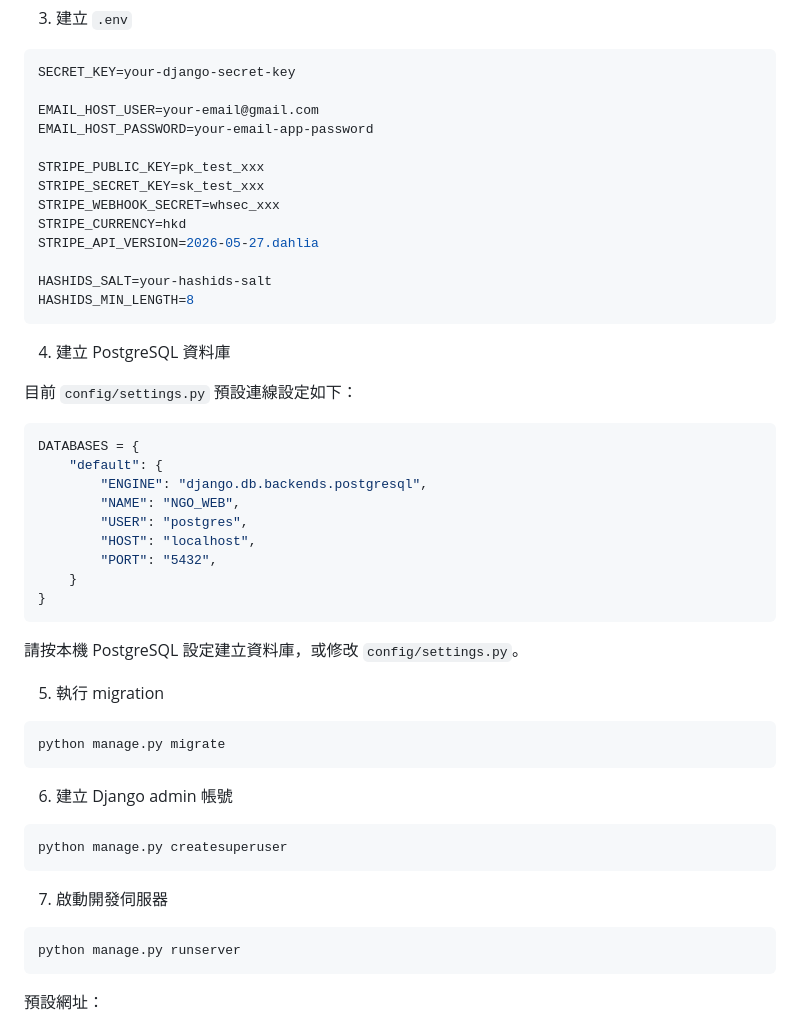
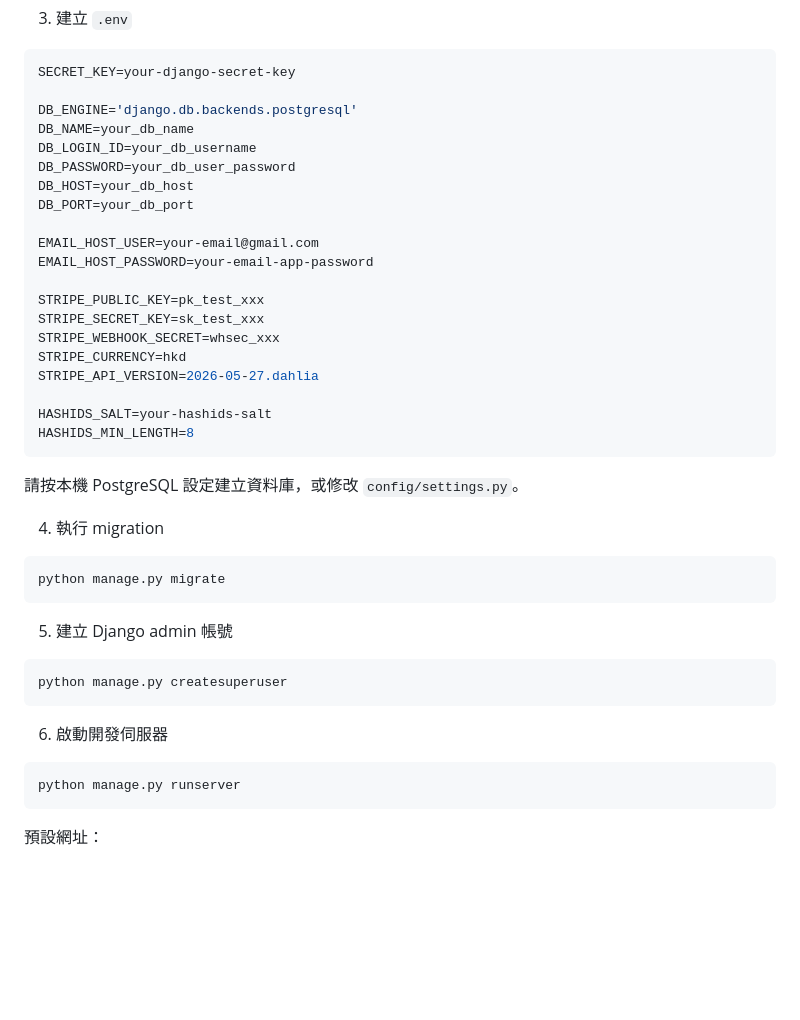
Before and after one commit to mojao0102/ERB9_EDU_WEB, a Markdown page: README.md, the part around the change. Drawn GitHub-style; blank space fills up the shorter version.

Commit message:
260624 EDU_WEB v1.0.1

````diff
--- a/README.md
+++ b/README.md
@@ -78,6 +78,13 @@ pip install -r requirements.txt
 ```env
 SECRET_KEY=your-django-secret-key
 
+DB_ENGINE='django.db.backends.postgresql'
+DB_NAME=your_db_name
+DB_LOGIN_ID=your_db_username
+DB_PASSWORD=your_db_user_password
+DB_HOST=your_db_host
+DB_PORT=your_db_port
+
 EMAIL_HOST_USER=your-email@gmail.com
 EMAIL_HOST_PASSWORD=your-email-app-password
 
@@ -91,37 +98,21 @@ HASHIDS_SALT=your-hashids-salt
 HASHIDS_MIN_LENGTH=8
 ```
 
-4. 建立 PostgreSQL 資料庫
-
-目前 `config/settings.py` 預設連線設定如下：
-
-```python
-DATABASES = {
-    "default": {
-        "ENGINE": "django.db.backends.postgresql",
-        "NAME": "NGO_WEB",
-        "USER": "postgres",
-        "HOST": "localhost",
-        "PORT": "5432",
-    }
-}
-```
-
 請按本機 PostgreSQL 設定建立資料庫，或修改 `config/settings.py`。
 
-5. 執行 migration
+4. 執行 migration
 
 ```bash
 python manage.py migrate
 ```
 
-6. 建立 Django admin 帳號
+5. 建立 Django admin 帳號
 
 ```bash
 python manage.py createsuperuser
 ```
 
-7. 啟動開發伺服器
+6. 啟動開發伺服器
 
 ```bash
 python manage.py runserver
````
